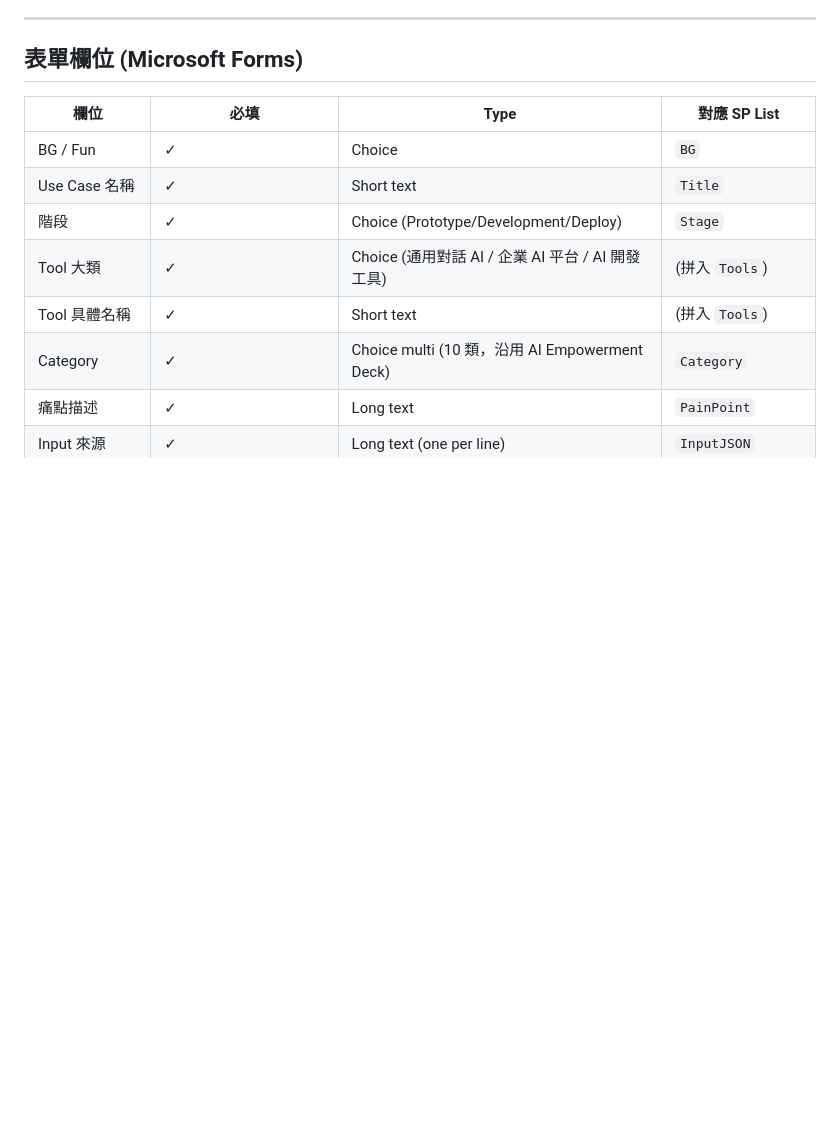
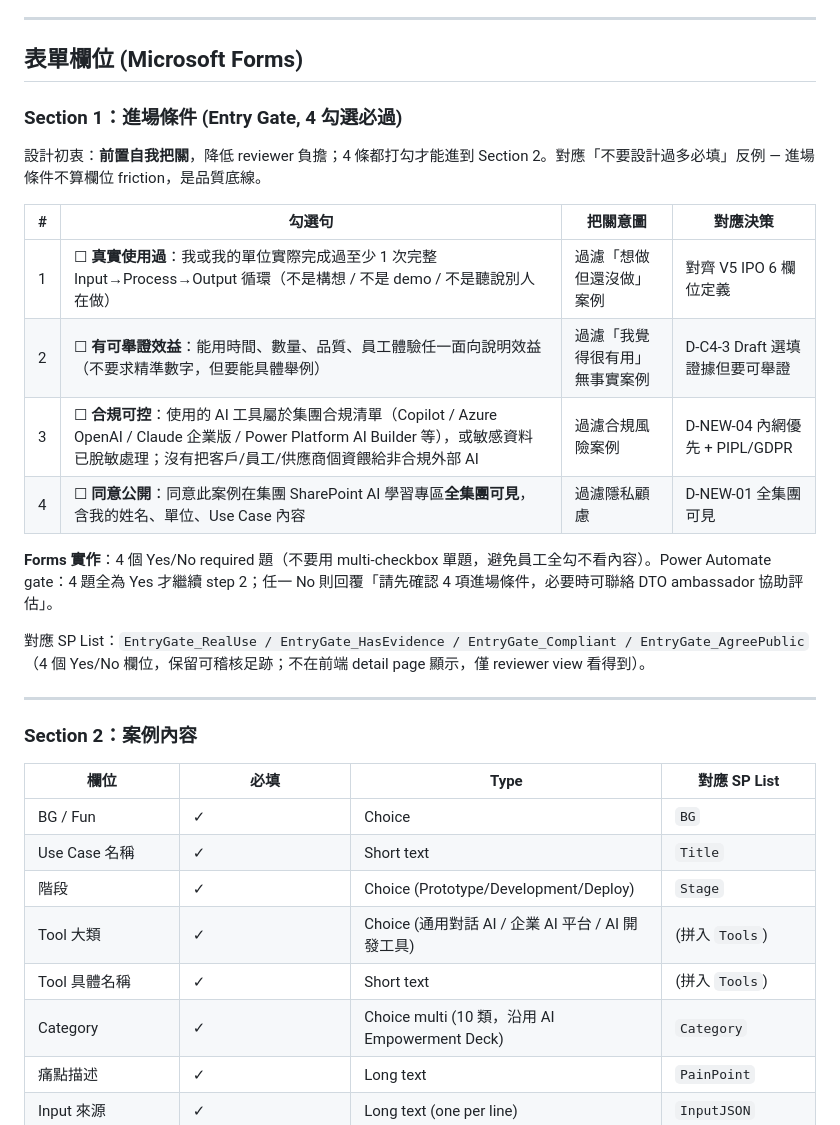
Before and after one commit to glen200392/primax-ai-cases, a Markdown page: docs/form-channel-spec.md, the part around one of its changes. Rendered like a GitHub page; blank space fills up the shorter version.

```diff
--- a/docs/form-channel-spec.md
+++ b/docs/form-channel-spec.md
@@ -13,6 +13,25 @@
 
 ## 表單欄位 (Microsoft Forms)
 
+### Section 1：進場條件 (Entry Gate, 4 勾選必過)
+
+設計初衷：**前置自我把關**，降低 reviewer 負擔；4 條都打勾才能進到 Section 2。對應「不要設計過多必填」反例 — 進場條件不算欄位 friction，是品質底線。
+
+| # | 勾選句 | 把關意圖 | 對應決策 |
+|---|---|---|---|
+| 1 | ☐ **真實使用過**：我或我的單位實際完成過至少 1 次完整 Input→Process→Output 循環（不是構想 / 不是 demo / 不是聽說別人在做） | 過濾「想做但還沒做」案例 | 對齊 V5 IPO 6 欄位定義 |
+| 2 | ☐ **有可舉證效益**：能用時間、數量、品質、員工體驗任一面向說明效益（不要求精準數字，但要能具體舉例） | 過濾「我覺得很有用」無事實案例 | D-C4-3 Draft 選填證據但要可舉證 |
+| 3 | ☐ **合規可控**：使用的 AI 工具屬於集團合規清單（Copilot / Azure OpenAI / Claude 企業版 / Power Platform AI Builder 等），或敏感資料已脫敏處理；沒有把客戶/員工/供應商個資餵給非合規外部 AI | 過濾合規風險案例 | D-NEW-04 內網優先 + PIPL/GDPR |
+| 4 | ☐ **同意公開**：同意此案例在集團 SharePoint AI 學習專區**全集團可見**，含我的姓名、單位、Use Case 內容 | 過濾隱私顧慮 | D-NEW-01 全集團可見 |
+
+**Forms 實作**：4 個 Yes/No required 題（不要用 multi-checkbox 單題，避免員工全勾不看內容）。Power Automate gate：4 題全為 Yes 才繼續 step 2；任一 No 則回覆「請先確認 4 項進場條件，必要時可聯絡 DTO ambassador 協助評估」。
+
+對應 SP List：`EntryGate_RealUse / EntryGate_HasEvidence / EntryGate_Compliant / EntryGate_AgreePublic`（4 個 Yes/No 欄位，保留可稽核足跡；不在前端 detail page 顯示，僅 reviewer view 看得到）。
+
+---
+
+### Section 2：案例內容
+
 | 欄位 | 必填 | Type | 對應 SP List |
 |---|---|---|---|
 | BG / Fun | ✓ | Choice | `BG` |
```
Also changed, not shown: other parts of docs/form-channel-spec.md (+36 -5 lines), docs/HANDOFF_form-channel-merge.md (added, +126 -0 lines).
